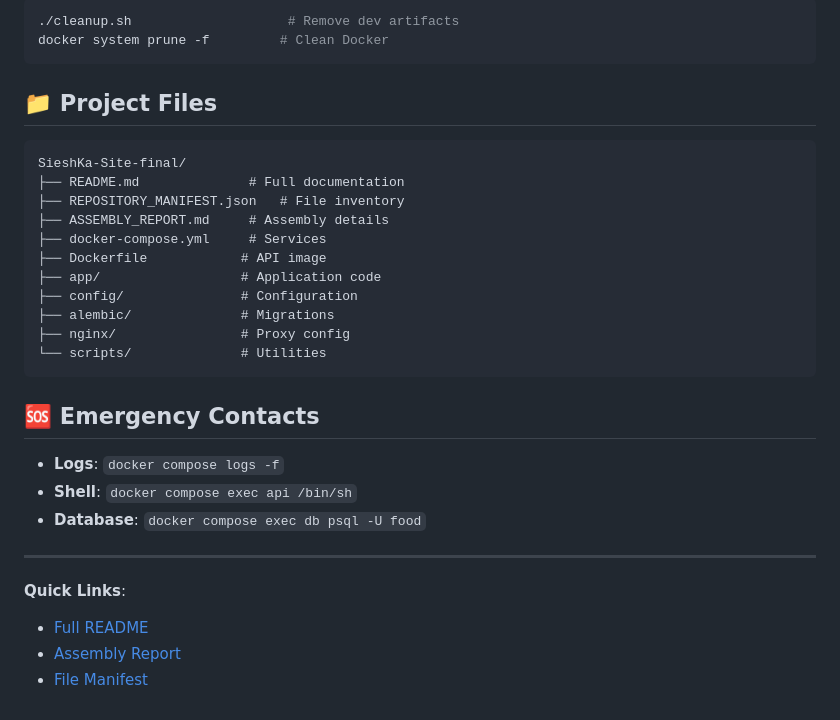
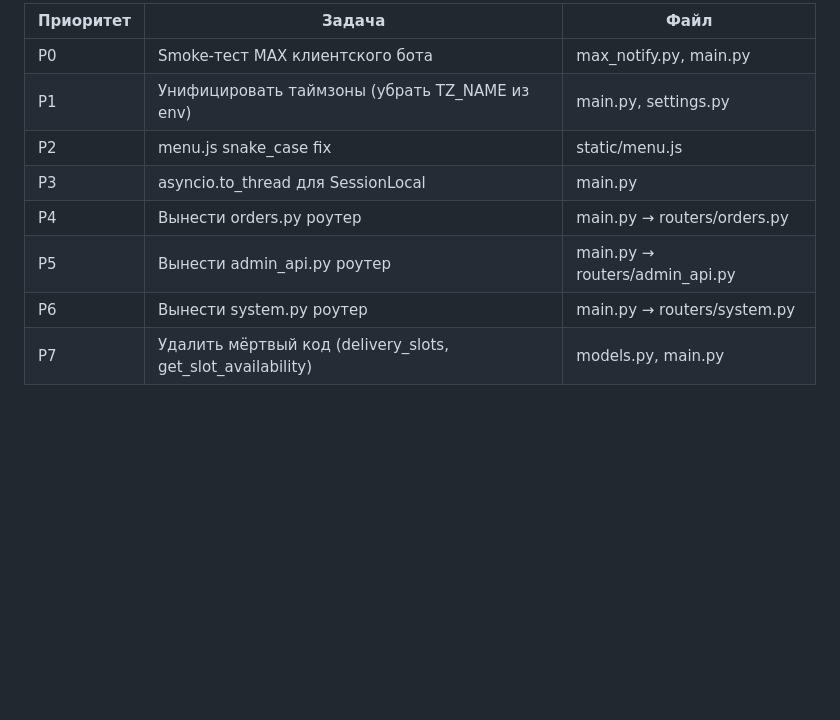
Before and after one commit to Ale007XD/SieshKa-Site, a Markdown page: QUICK_REFERENCE.md, the part around one of its changes. Drawn GitHub-style; blank space fills up the shorter version.

````diff
--- a/QUICK_REFERENCE.md
+++ b/QUICK_REFERENCE.md
@@ -124,33 +111,10 @@ curl http://localhost/metrics
-```bash
-./cleanup.sh                    # Remove dev artifacts
-docker system prune -f         # Clean Docker
-```
-
-## 📁 Project Files
-
-```
-SieshKa-Site-final/
-├── README.md              # Full documentation
-├── REPOSITORY_MANIFEST.json   # File inventory
-├── ASSEMBLY_REPORT.md     # Assembly details
-├── docker-compose.yml     # Services
-├── Dockerfile            # API image
-├── app/                  # Application code
-├── config/               # Configuration
-├── alembic/              # Migrations
-├── nginx/                # Proxy config
-└── scripts/              # Utilities
-```
-
-## 🆘 Emergency Contacts
-
-- **Logs**: `docker compose logs -f`
-- **Shell**: `docker compose exec api /bin/sh`
-- **Database**: `docker compose exec db psql -U food`
-
----
-
-**Quick Links**:
-- [Full README](README.md)
-- [Assembly Report](ASSEMBLY_REPORT.md)
-- [File Manifest](REPOSITORY_MANIFEST.json)
+| Приоритет | Задача | Файл |
+|---|---|---|
+| P0 | Smoke-тест MAX клиентского бота | max_notify.py, main.py |
+| P1 | Унифицировать таймзоны (убрать TZ_NAME из env) | main.py, settings.py |
+| P2 | menu.js snake_case fix | static/menu.js |
+| P3 | asyncio.to_thread для SessionLocal | main.py |
+| P4 | Вынести orders.py роутер | main.py → routers/orders.py |
+| P5 | Вынести admin_api.py роутер | main.py → routers/admin_api.py |
+| P6 | Вынести system.py роутер | main.py → routers/system.py |
+| P7 | Удалить мёртвый код (delivery_slots, get_slot_availability) | models.py, main.py |
````
Also changed, not shown: other parts of QUICK_REFERENCE.md (+89 -102 lines).
